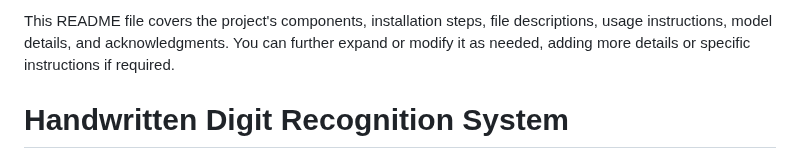
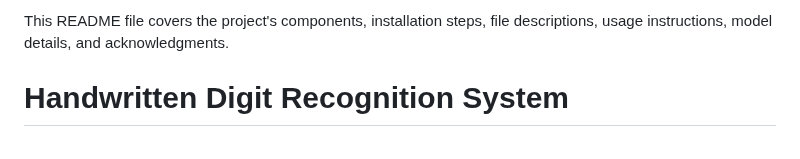
Before and after one commit to Arnav-Kumar1/mnist_digit_prediction, a Markdown page: README.md, the part around the change. Drawn GitHub-style.

```diff
--- a/README.md
+++ b/README.md
@@ -1,4 +1,4 @@
-This README file covers the project's components, installation steps, file descriptions, usage instructions, model details, and acknowledgments. You can further expand or modify it as needed, adding more details or specific instructions if required.
+This README file covers the project's components, installation steps, file descriptions, usage instructions, model details, and acknowledgments.
 
 # Handwritten Digit Recognition System
 
```
